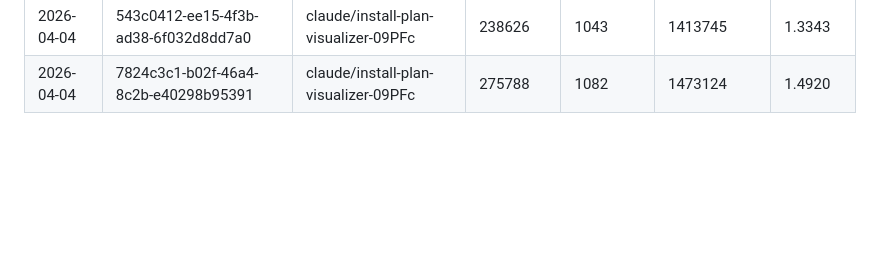
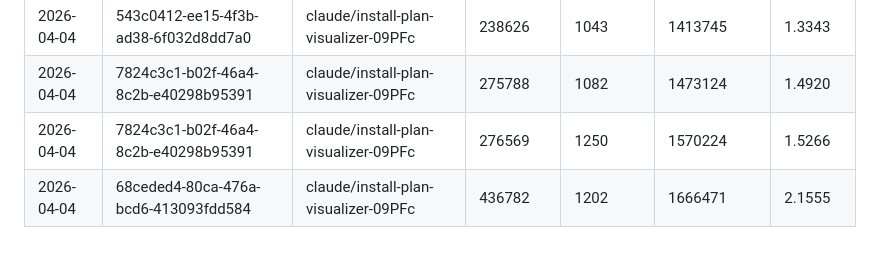
Before and after one commit to ksyed0/CTC-Mobile-Wishlist, a Markdown page: docs/AI_COST_LOG.md, the part around the change. GitHub-like rendering; blank space fills up the shorter version.

Commit message:
Update AI cost log
https://claude.ai/code/session_01T8paccBrcfsQU51qHUFnAt

```diff
--- a/docs/AI_COST_LOG.md
+++ b/docs/AI_COST_LOG.md
@@ -184,3 +184,5 @@
 | 2026-04-04 | 543c0412-ee15-4f3b-ad38-6f032d8dd7a0 | claude/install-plan-visualizer-09PFc | 236957       | 950           | 1274099           | 1.2847   |
 | 2026-04-04 | 543c0412-ee15-4f3b-ad38-6f032d8dd7a0 | claude/install-plan-visualizer-09PFc | 238626       | 1043          | 1413745           | 1.3343   |
 | 2026-04-04 | 7824c3c1-b02f-46a4-8c2b-e40298b95391 | claude/install-plan-visualizer-09PFc | 275788       | 1082          | 1473124           | 1.4920   |
+| 2026-04-04 | 7824c3c1-b02f-46a4-8c2b-e40298b95391 | claude/install-plan-visualizer-09PFc | 276569       | 1250          | 1570224           | 1.5266   |
+| 2026-04-04 | 68ceded4-80ca-476a-bcd6-413093fdd584 | claude/install-plan-visualizer-09PFc | 436782       | 1202          | 1666471           | 2.1555   |
```
